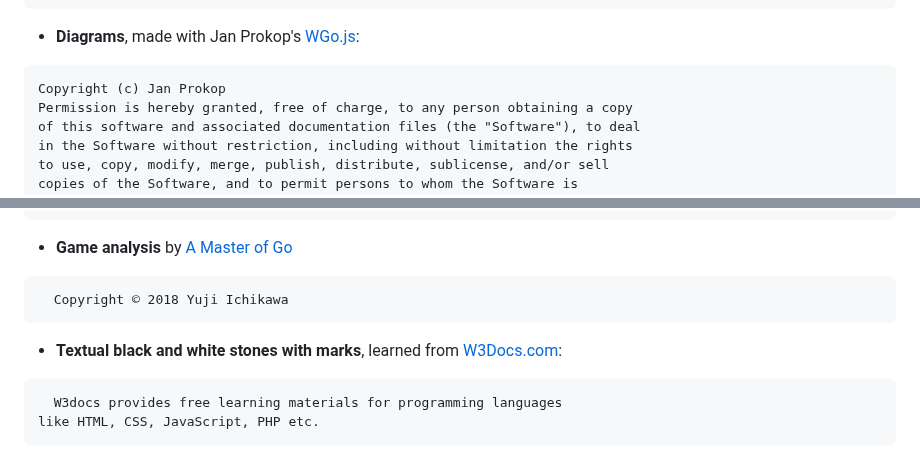
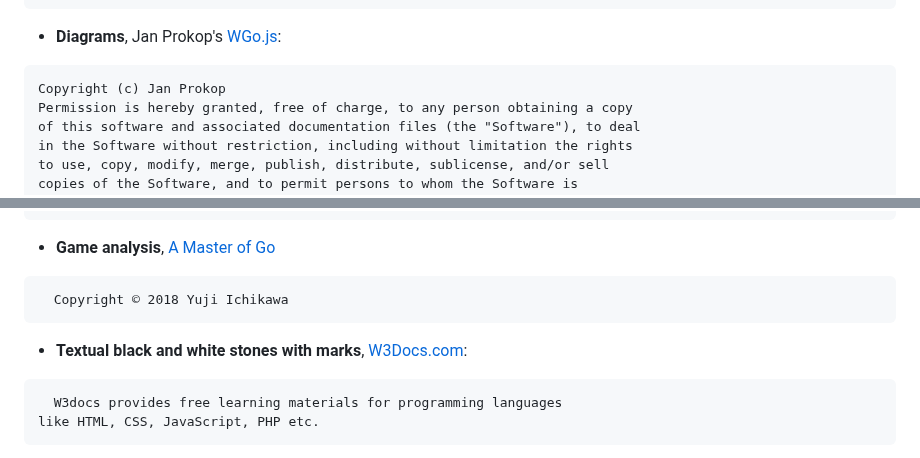
Before and after one commit to 9x9go/superhuman, a Markdown page: README.md, 2 parts joined by grey strips. Rendered like a GitHub page.

````diff
--- a/README.md
+++ b/README.md
@@ -28,7 +28,7 @@ TORT OR OTHERWISE, ARISING FROM, OUT OF OR IN CONNECTION WITH THE
 SOFTWARE OR THE USE OR OTHER DEALINGS IN THE SOFTWARE.
 ```
 
-- __Diagrams__, made with Jan Prokop's [WGo.js](http://wgo.waltheri.net/):
+- __Diagrams__, Jan Prokop's [WGo.js](http://wgo.waltheri.net/):
 ```
 Copyright (c) Jan Prokop
 Permission is hereby granted, free of charge, to any person obtaining a copy
@@ -49,11 +49,11 @@ LIABILITY, WHETHER IN AN ACTION OF CONTRACT, TORT OR OTHERWISE, ARISING FROM,
 OUT OF OR IN CONNECTION WITH THE SOFTWARE OR THE USE OR OTHER DEALINGS IN THE
 SOFTWARE.
 ```
-- __Game analysis__ by [A Master of Go](https://new3rs.github.io/a_master_of_go/index.html)
+- __Game analysis__, [A Master of Go](https://new3rs.github.io/a_master_of_go/index.html)
 ```
   Copyright © 2018 Yuji Ichikawa
 ```
-- __Textual black and white stones with marks__, learned from [W3Docs.com](https://www.w3docs.com/snippets/css/how-to-add-a-circle-around-a-number-in-css.html):
+- __Textual black and white stones with marks__, [W3Docs.com](https://www.w3docs.com/snippets/css/how-to-add-a-circle-around-a-number-in-css.html):
 ```
   W3docs provides free learning materials for programming languages
 like HTML, CSS, JavaScript, PHP etc.
````
